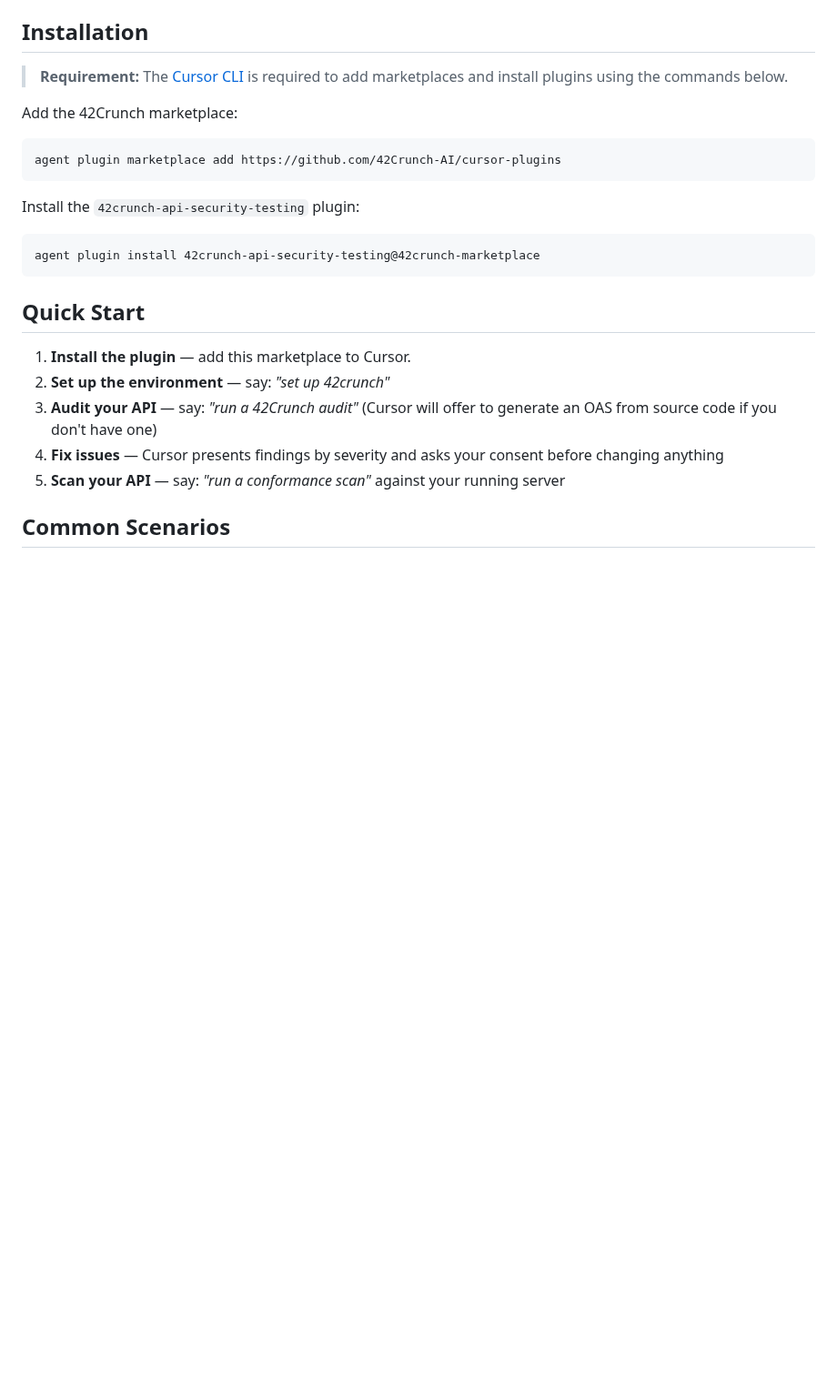
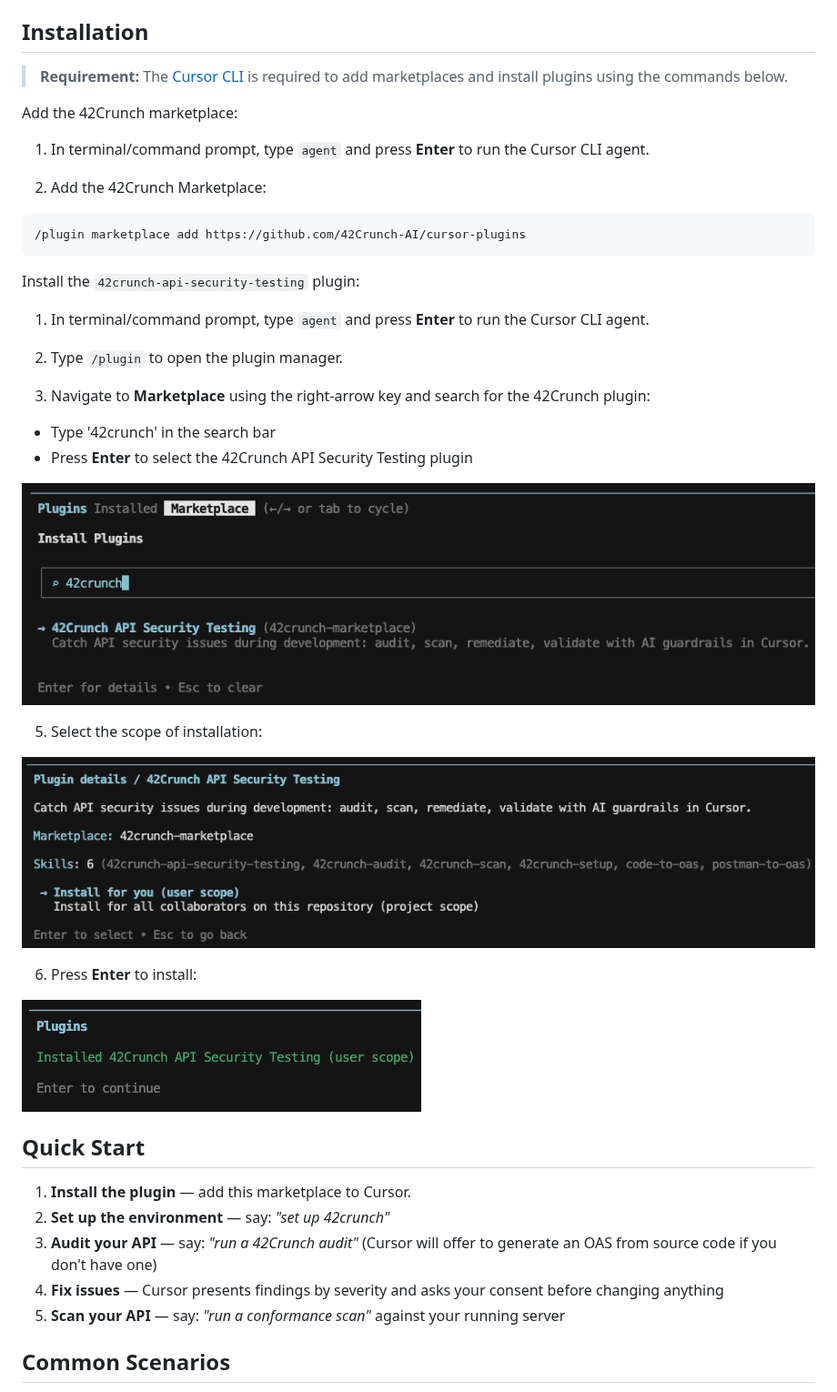
Before and after one commit to 42Crunch-AI/cursor-plugins, a Markdown page: plugins/42crunch-api-security-testing/README.md, the part around the change. Shown at 91% size. Rendered like a GitHub page; pictures changed too: docs/images/cursor-plugin-installed.png (added), docs/images/cursor-plugin-scope.png (added), docs/images/cursor-plugin-search.png (added); blank space fills up the shorter version.

Commit message:
Update README.md install instructions

````diff
--- a/plugins/42crunch-api-security-testing/README.md
+++ b/plugins/42crunch-api-security-testing/README.md
@@ -31,15 +31,32 @@ The `42c-ast` binary is downloaded and kept up to date automatically on first us
 
 Add the 42Crunch marketplace:
 
+1. In terminal/command prompt, type `agent` and press **Enter** to run the Cursor CLI agent.
+
+2. Add the 42Crunch Marketplace:
 ```
-agent plugin marketplace add https://github.com/42Crunch-AI/cursor-plugins
+/plugin marketplace add https://github.com/42Crunch-AI/cursor-plugins
 ```
 
 Install the `42crunch-api-security-testing` plugin:
 
-```
-agent plugin install 42crunch-api-security-testing@42crunch-marketplace
-```
+1. In terminal/command prompt, type `agent` and press **Enter** to run the Cursor CLI agent.
+
+2. Type `/plugin` to open the plugin manager.
+
+3. Navigate to **Marketplace** using the right-arrow key and search for the 42Crunch plugin:
+  - Type '42crunch' in the search bar
+  - Press **Enter** to select the 42Crunch API Security Testing plugin
+
+![Plugin Search](../../docs/images/cursor-plugin-search.png)
+
+5. Select the scope of installation:
+
+![Plugin Scope](../../docs/images/cursor-plugin-scope.png)
+
+6. Press **Enter** to install:
+
+![Plugin Installed](../../docs/images/cursor-plugin-installed.png)
 
 ## Quick Start
 
````
Also changed, not shown: README.md (+19 -14 lines).
